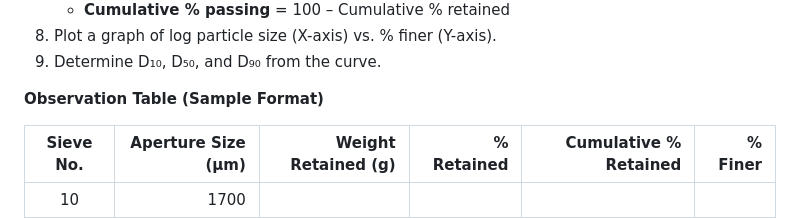
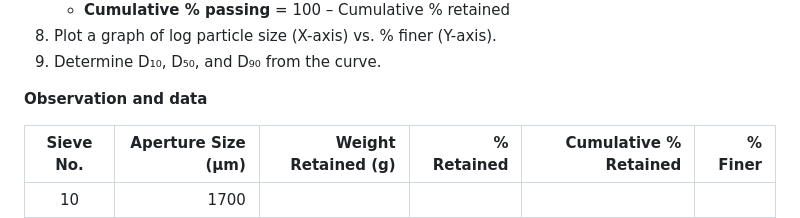
Before and after one commit to virtual-labs/exp-sieving-method-iitk, a Markdown page: experiment/procedure.md, the part around the change. GitHub-like rendering.

```diff
--- a/experiment/procedure.md
+++ b/experiment/procedure.md
@@ -23,7 +23,7 @@
 9. Determine D₁₀, D₅₀, and D₉₀ from the curve.
 
 
-**Observation Table (Sample Format)**
+**Observation and data**
 
 | **Sieve No.** | **Aperture Size (µm)** | **Weight Retained (g)** | **% Retained** | **Cumulative % Retained** | **% Finer** |
 |:--------------:|-----------------------:|------------------------:|---------------:|--------------------------:|------------:|
```
